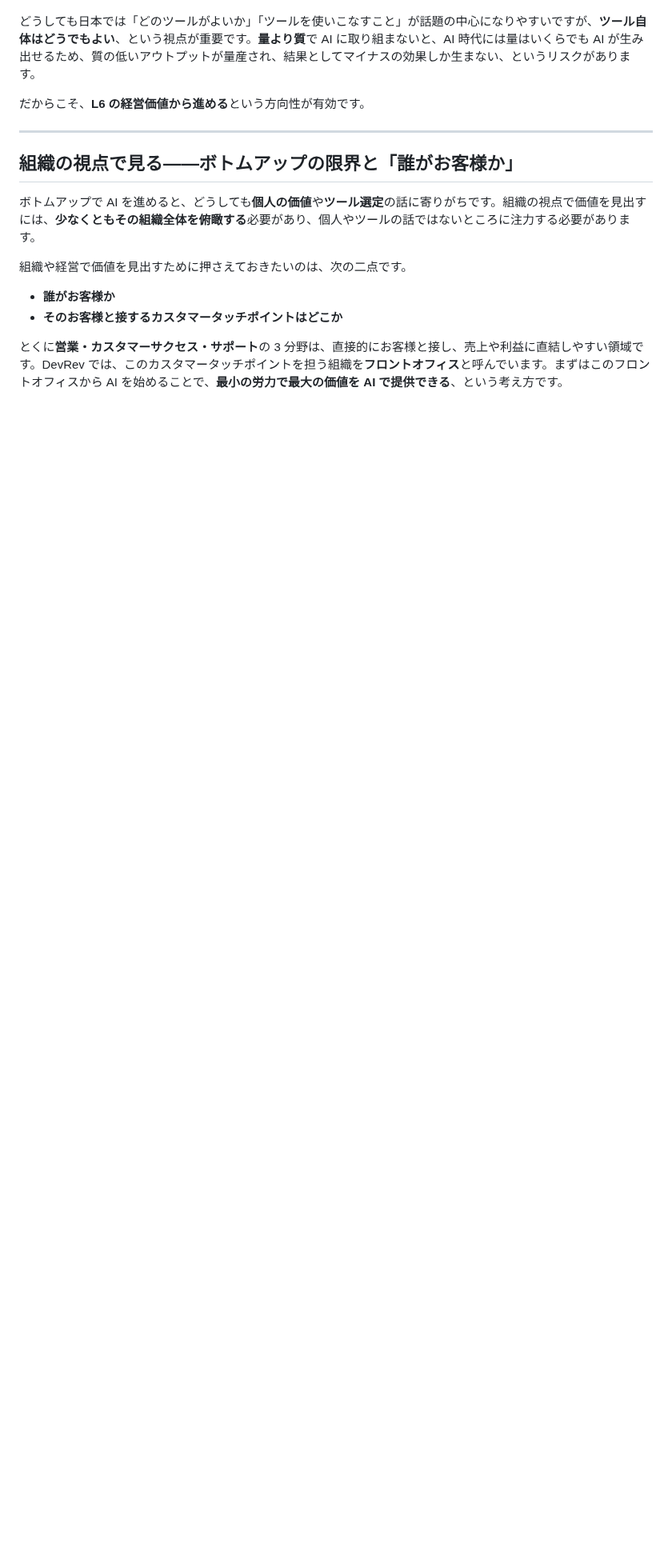
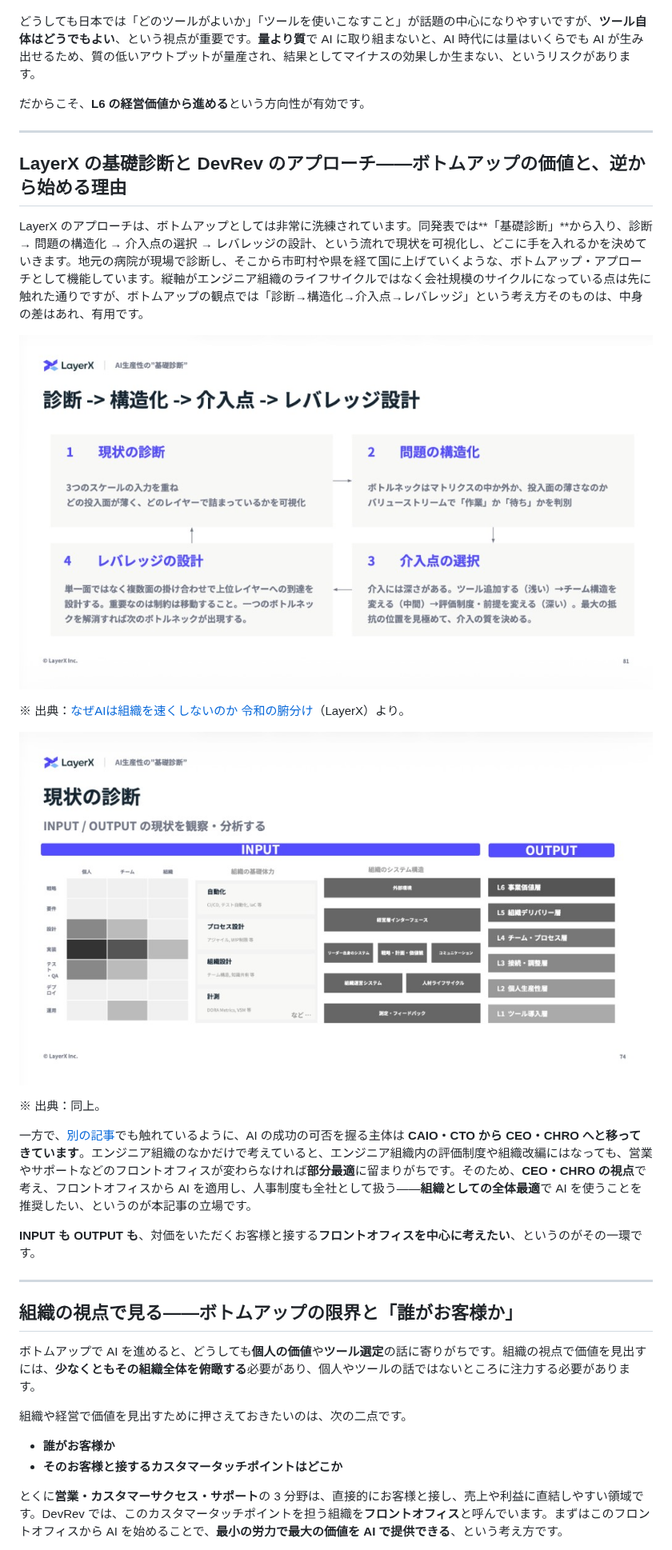
Before and after one commit to DevRev-JP/tech-blog, a Markdown page: articles/understanding-ai-productivity-organization-2026-02.md, the part around one of its changes. Shown at 80% size. Drawn GitHub-style; pictures changed too: images/layerx-basic-diagnosis-flow.png (added), images/layerx-current-diagnosis.png (added); blank space fills up the shorter version.

Commit message:
Update understanding-ai-productivity-organization-2026-02: レビュー反映、LayerX基礎診断セクション、導入・見出し・type=idea
Made-with: Cursor

```diff
--- a/articles/understanding-ai-productivity-organization-2026-02.md
+++ b/articles/understanding-ai-productivity-organization-2026-02.md
@@ -47,6 +47,24 @@ DevRev では、**L6（事業価値層）の経営課題をヒアリング**し
 どうしても日本では「どのツールがよいか」「ツールを使いこなすこと」が話題の中心になりやすいですが、**ツール自体はどうでもよい**、という視点が重要です。**量より質**で AI に取り組まないと、AI 時代には量はいくらでも AI が生み出せるため、質の低いアウトプットが量産され、結果としてマイナスの効果しか生まない、というリスクがあります。
 
 だからこそ、**L6 の経営価値から進める**という方向性が有効です。
+
+---
+
+## LayerX の基礎診断と DevRev のアプローチ——ボトムアップの価値と、逆から始める理由
+
+LayerX のアプローチは、ボトムアップとしては非常に洗練されています。同発表では**「基礎診断」**から入り、診断 → 問題の構造化 → 介入点の選択 → レバレッジの設計、という流れで現状を可視化し、どこに手を入れるかを決めていきます。地元の病院が現場で診断し、そこから市町村や県を経て国に上げていくような、ボトムアップ・アプローチとして機能しています。縦軸がエンジニア組織のライフサイクルではなく会社規模のサイクルになっている点は先に触れた通りですが、ボトムアップの観点では「診断→構造化→介入点→レバレッジ」という考え方そのものは、中身の差はあれ、有用です。
+
+![LayerX AI生産性の基礎診断：診断→構造化→介入点→レバレッジ設計](/images/layerx-basic-diagnosis-flow.png)
+
+※ 出典：[なぜAIは組織を速くしないのか 令和の腑分け](https://speakerdeck.com/sugino/nazeaihazu-zhi-wosu-kusinainoka-ling-he-nofu-fen-ke)（LayerX）より。
+
+![LayerX 現状の診断：INPUT/OUTPUT の観察・分析](/images/layerx-current-diagnosis.png)
+
+※ 出典：同上。
+
+一方で、[別の記事](https://zenn.dev/knowledge_graph/articles/ai-poc-success-failure-criteria-2026)でも触れているように、AI の成功の可否を握る主体は **CAIO・CTO から CEO・CHRO へと移ってきています**。エンジニア組織のなかだけで考えていると、エンジニア組織内の評価制度や組織改編にはなっても、営業やサポートなどのフロントオフィスが変わらなければ**部分最適**に留まりがちです。そのため、**CEO・CHRO の視点**で考え、フロントオフィスから AI を適用し、人事制度も全社として扱う——**組織としての全体最適**で AI を使うことを推奨したい、というのが本記事の立場です。
+
+**INPUT も OUTPUT も**、対価をいただくお客様と接する**フロントオフィスを中心に考えたい**、というのがその一環です。
 
 ---
 
```
Also changed, not shown: other parts of articles/understanding-ai-productivity-organization-2026-02.md (+12 -14 lines).
